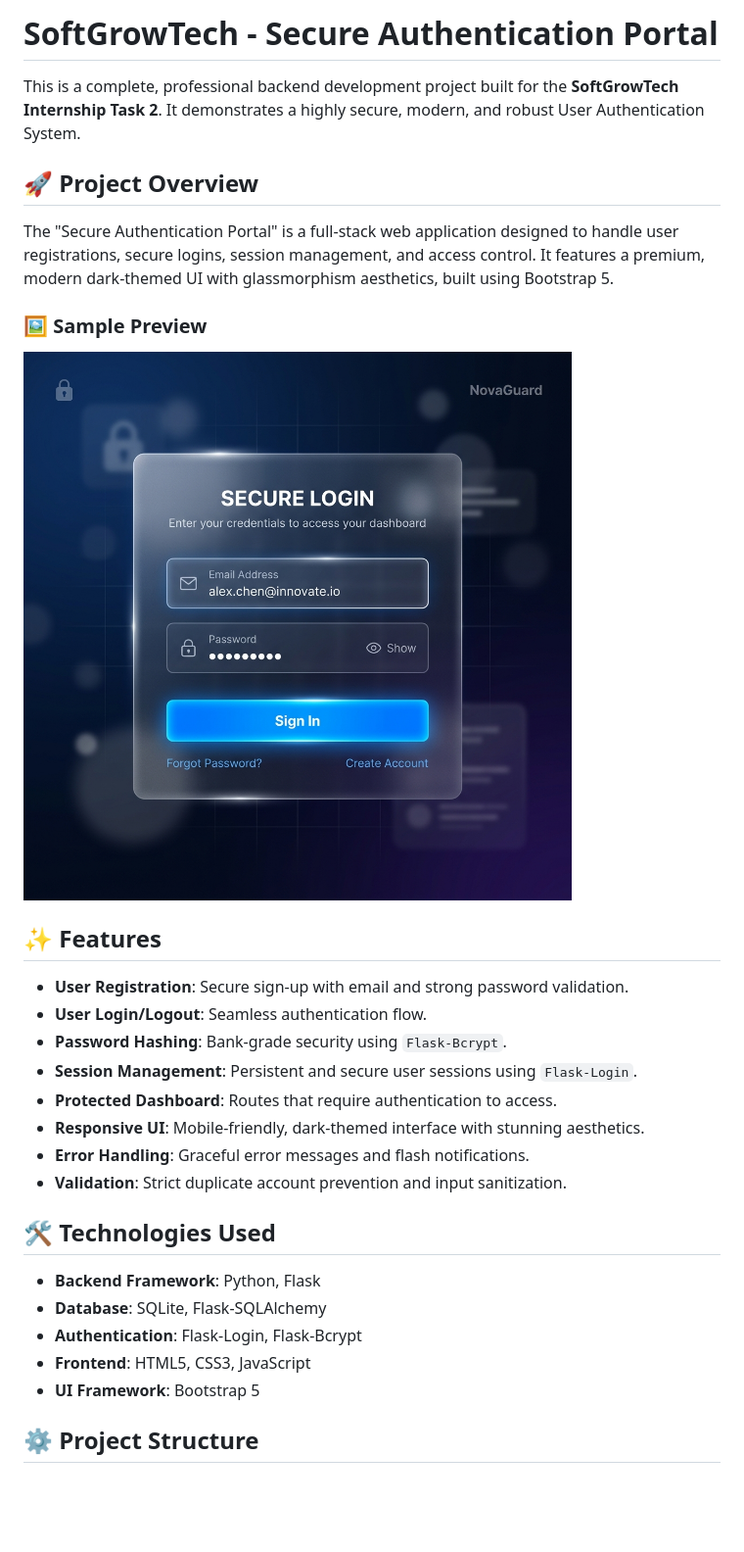
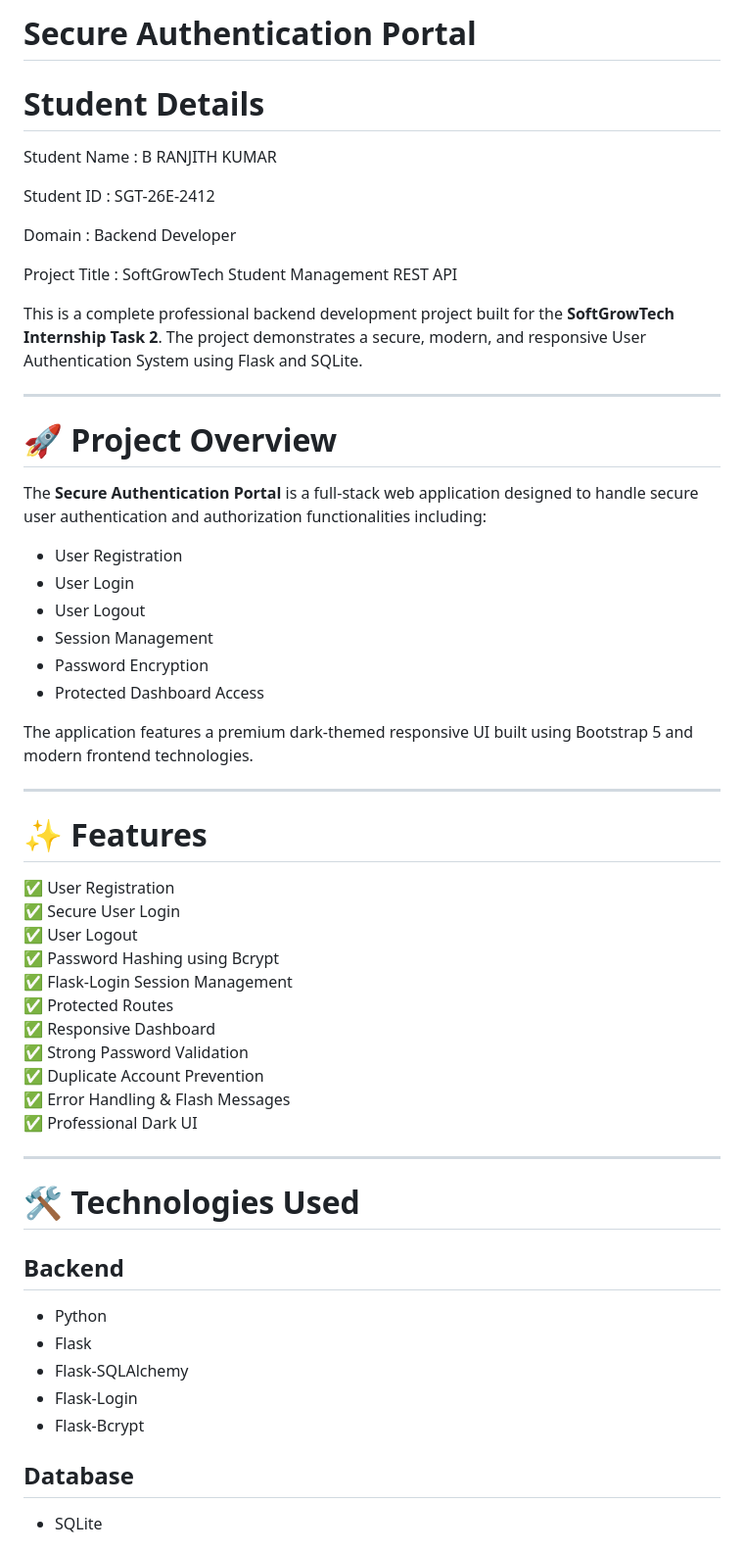
Before and after one commit to ranjithkumar077/Secure-Authentication-Portal, a Markdown page: README.md, the part around one of its changes. Shown at 98% size. Drawn GitHub-style; blank space fills up the shorter version.

````diff
--- a/README.md
+++ b/README.md
@@ -1,33 +1,58 @@
-# SoftGrowTech - Secure Authentication Portal
+# Secure Authentication Portal
 
-This is a complete, professional backend development project built for the **SoftGrowTech Internship Task 2**. It demonstrates a highly secure, modern, and robust User Authentication System.
+# Student Details
+ Student Name                 : B RANJITH KUMAR
 
-## 🚀 Project Overview
+ Student ID                	  : SGT-26E-2412
 
-The "Secure Authentication Portal" is a full-stack web application designed to handle user registrations, secure logins, session management, and access control. It features a premium, modern dark-themed UI with glassmorphism aesthetics, built using Bootstrap 5.
+ Domain                    	  : Backend Developer
 
-### 🖼️ Sample Preview
-![Login Page Mockup](assets/sample.png)
+ Project Title                : SoftGrowTech Student Management REST API
 
-## ✨ Features
+This is a complete professional backend development project built for the **SoftGrowTech Internship Task 2**. The project demonstrates a secure, modern, and responsive User Authentication System using Flask and SQLite.
 
-- **User Registration**: Secure sign-up with email and strong password validation.
-- **User Login/Logout**: Seamless authentication flow.
-- **Password Hashing**: Bank-grade security using `Flask-Bcrypt`.
-- **Session Management**: Persistent and secure user sessions using `Flask-Login`.
-- **Protected Dashboard**: Routes that require authentication to access.
-- **Responsive UI**: Mobile-friendly, dark-themed interface with stunning aesthetics.
-- **Error Handling**: Graceful error messages and flash notifications.
-- **Validation**: Strict duplicate account prevention and input sanitization.
+---
 
-## 🛠️ Technologies Used
+# 🚀 Project Overview
 
-- **Backend Framework**: Python, Flask
-- **Database**: SQLite, Flask-SQLAlchemy
-- **Authentication**: Flask-Login, Flask-Bcrypt
-- **Frontend**: HTML5, CSS3, JavaScript
-- **UI Framework**: Bootstrap 5
+The **Secure Authentication Portal** is a full-stack web application designed to handle secure user authentication and authorization functionalities including:
 
-## ⚙️ Project Structure
+- User Registration
+- User Login
+- User Logout
+- Session Management
+- Password Encryption
+- Protected Dashboard Access
 
-```
+The application features a premium dark-themed responsive UI built using Bootstrap 5 and modern frontend technologies.
+
+---
+
+# ✨ Features
+
+✅ User Registration
+✅ Secure User Login
+✅ User Logout
+✅ Password Hashing using Bcrypt
+✅ Flask-Login Session Management
+✅ Protected Routes
+✅ Responsive Dashboard
+✅ Strong Password Validation
+✅ Duplicate Account Prevention
+✅ Error Handling & Flash Messages
+✅ Professional Dark UI
+
+---
+
+# 🛠️ Technologies Used
+
+## Backend
+- Python
+- Flask
+- Flask-SQLAlchemy
+- Flask-Login
+- Flask-Bcrypt
+
+## Database
+- SQLite
+
````
Also changed, not shown: other parts of README.md (+229 -42 lines).
